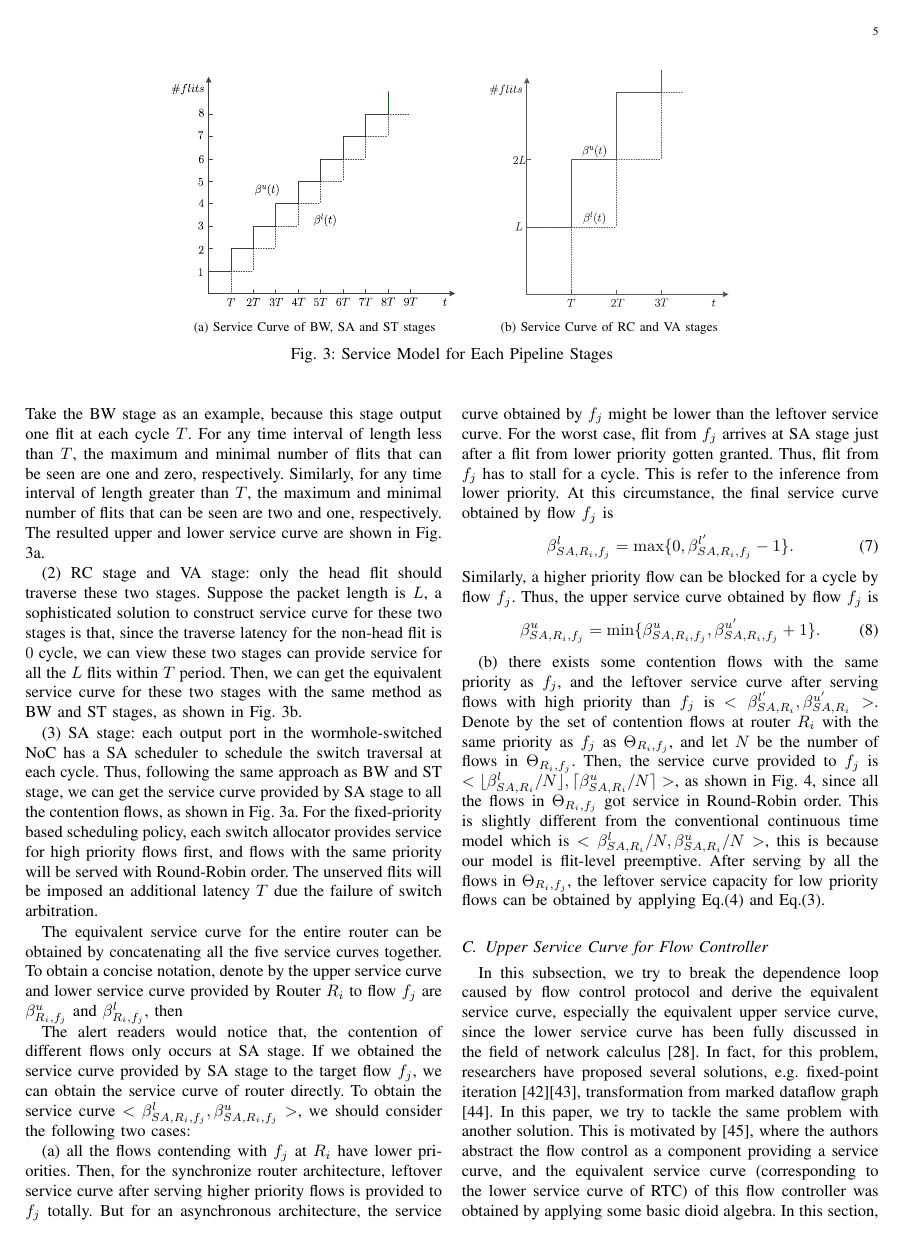
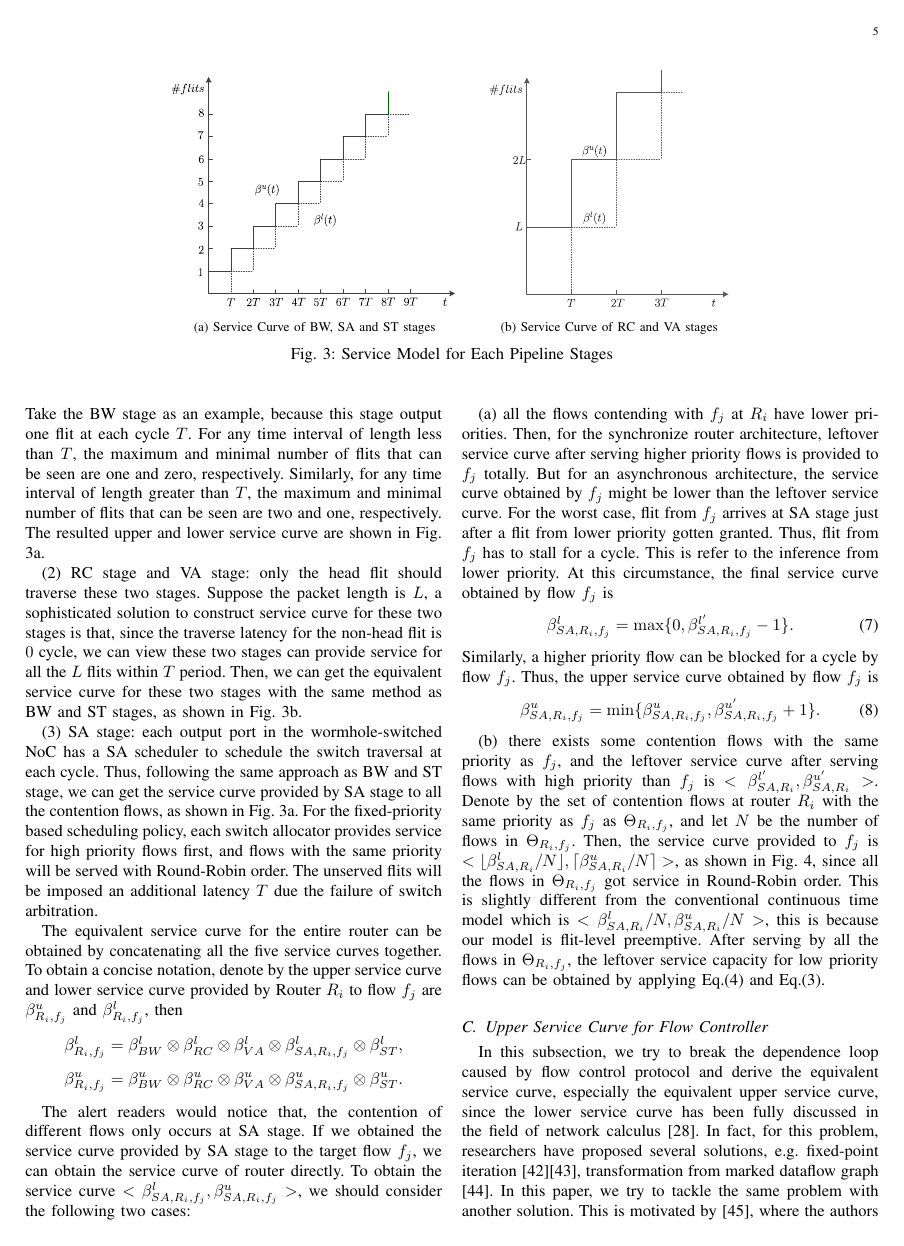
Before and after one commit to happybaoliang/PriorityNoC, a LaTeX paper (RTC.tex): page 5 of 12. Compiled offline with pdfLaTeX.

Commit message:
Revert "delete conv"
This reverts commit 3f82a2565878b3e9f2a77f0cc27c6dbb5b37e526.

```diff
--- a/RTC.tex
+++ b/RTC.tex
@@ -125,6 +125,8 @@ While modeling the routers with RTC, we can analyze the data path stage by stage
 (3) SA stage: each output port in the wormhole-switched NoC has a SA scheduler to schedule the switch traversal at each cycle. Thus, following the same approach as BW and ST stage, we can get the service curve provided by SA stage to all the contention flows, as shown in Fig. \ref{result1}. For the fixed-priority based scheduling policy, each switch allocator provides service for high priority flows first, and flows with the same priority will be served with Round-Robin order. The unserved flits will be imposed an additional latency $T$ due the failure of switch arbitration.
 
 The equivalent service curve for the entire router can be obtained by concatenating all the five service curves together. To obtain a concise notation, denote by the upper service curve and lower service curve provided by Router $R_i$ to flow $f_j$ are $\beta_{R_i,f_j}^u$ and $\beta_{R_i,f_j}^l$, then
+$$\beta_{R_i,f_j}^l=\beta_{BW}^l\otimes\beta_{RC}^l\otimes\beta_{VA}^l\otimes\beta_{SA,R_i,f_j}^l\otimes \beta_{ST}^l,$$
+$$\beta_{R_i,f_j}^u=\beta_{BW}^u\otimes\beta_{RC}^u\otimes\beta_{VA}^u\otimes\beta_{SA,R_i,f_j}^u\otimes \beta_{ST}^u.$$
 
 The alert readers would notice that, the contention of different flows only occurs at SA stage. If we obtained the service curve provided by SA stage to the target flow $f_j$, we can obtain the service curve of router directly. To obtain the service curve $<\beta_{SA,R_i,f_j}^l,\beta_{SA,R_i,f_j}^u>$, we should consider the following two cases:
 
```
